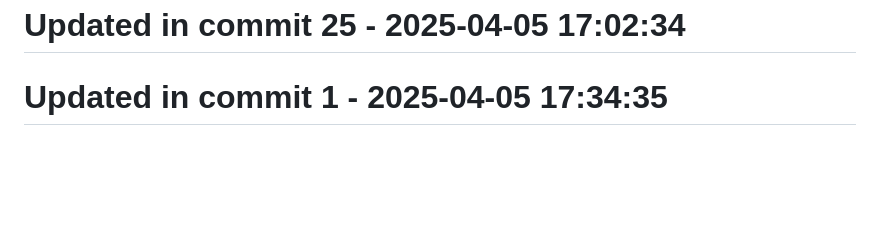
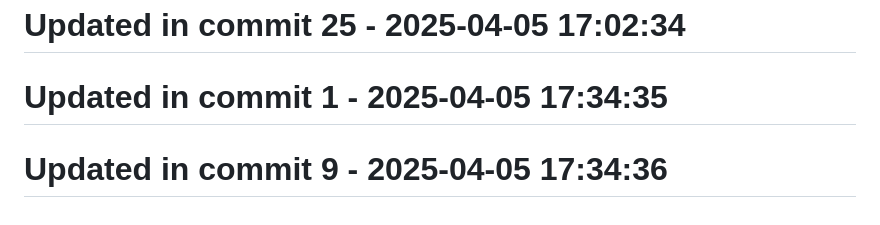
Before and after one commit to llamasearchai/llamacrates, a Markdown page: README.md, the part around the change. Drawn GitHub-style; blank space fills up the shorter version.

Commit message:
fix: Fix issue in README.md

```diff
--- a/README.md
+++ b/README.md
@@ -153,3 +153,5 @@ Licensed under the MIT License - see the [LICENSE](LICENSE) file for details.
 # Updated in commit 25 - 2025-04-05 17:02:34
 
 # Updated in commit 1 - 2025-04-05 17:34:35
+
+# Updated in commit 9 - 2025-04-05 17:34:36
```
